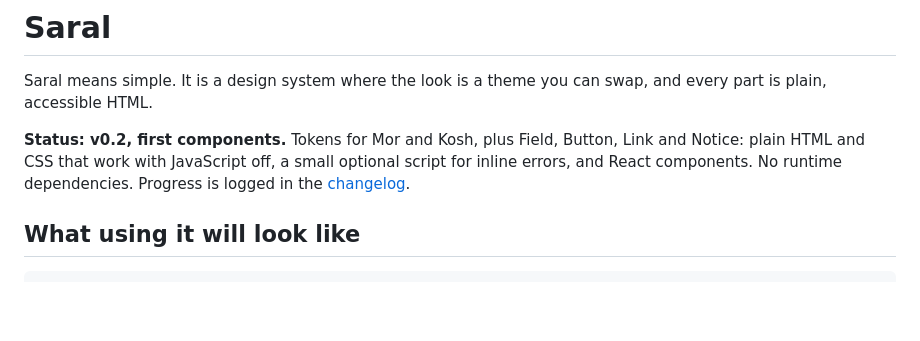
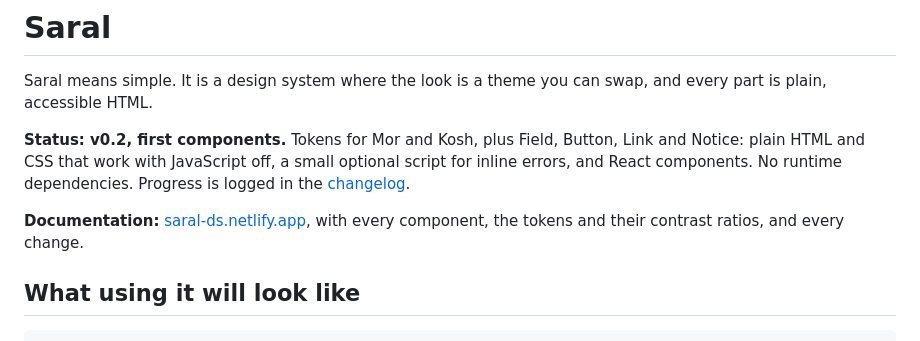
Before and after one commit to AkashShivanand/saral, a Markdown page: README.md, the part around the change. GitHub-like rendering; blank space fills up the shorter version.

Commit message:
docs: link the documentation portal

```diff
--- a/README.md
+++ b/README.md
@@ -3,6 +3,8 @@
 Saral means simple. It is a design system where the look is a theme you can swap, and every part is plain, accessible HTML.
 
 **Status: v0.2, first components.** Tokens for Mor and Kosh, plus Field, Button, Link and Notice: plain HTML and CSS that work with JavaScript off, a small optional script for inline errors, and React components. No runtime dependencies. Progress is logged in the [changelog](CHANGELOG.md).
+
+**Documentation:** [saral-ds.netlify.app](https://saral-ds.netlify.app), with every component, the tokens and their contrast ratios, and every change.
 
 ## What using it will look like
 
```
Also changed, not shown: CHANGELOG.md (+1 -1 lines).
